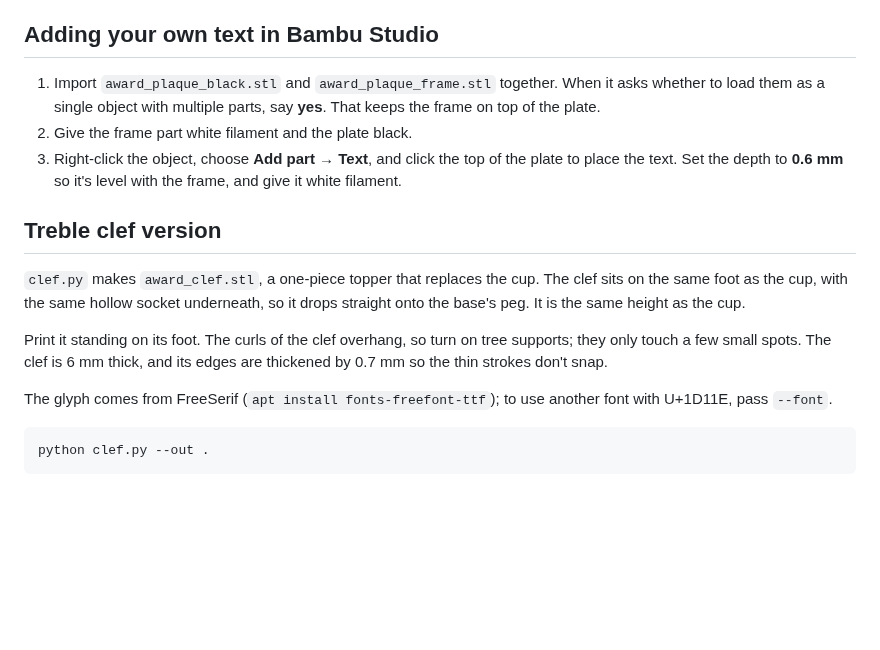
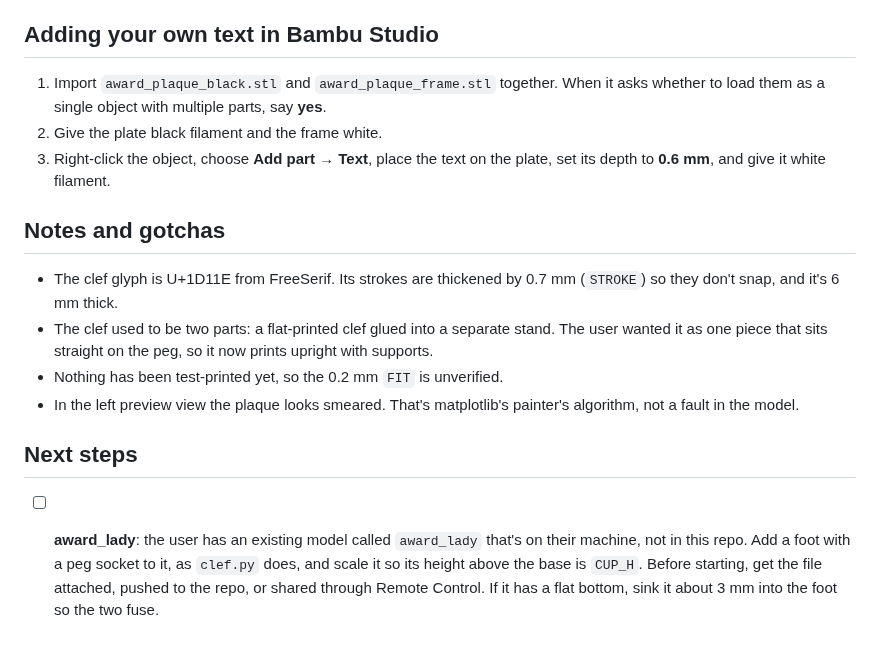
Before and after one commit to mommi84/quick-and-dirty, a Markdown page: award/README.md, the part around one of its changes. Rendered like a GitHub page; blank space fills up the shorter version.

````diff
--- a/award/README.md
+++ b/award/README.md
@@ -22,18 +56,17 @@ Long text is shrunk to fit the plaque. Print the plaque at 0.12 to 0.16 mm layer
 
 ## Adding your own text in Bambu Studio
 
-1. Import `award_plaque_black.stl` and `award_plaque_frame.stl` together. When it asks whether to load them as a single object with multiple parts, say **yes**. That keeps the frame on top of the plate.
-2. Give the frame part white filament and the plate black.
-3. Right-click the object, choose **Add part → Text**, and click the top of the plate to place the text. Set the depth to **0.6 mm** so it's level with the frame, and give it white filament.
+1. Import `award_plaque_black.stl` and `award_plaque_frame.stl` together. When it asks whether to load them as a single object with multiple parts, say **yes**.
+2. Give the plate black filament and the frame white.
+3. Right-click the object, choose **Add part → Text**, place the text on the plate, set its depth to **0.6 mm**, and give it white filament.
 
-## Treble clef version
+## Notes and gotchas
 
-`clef.py` makes `award_clef.stl`, a one-piece topper that replaces the cup. The clef sits on the same foot as the cup, with the same hollow socket underneath, so it drops straight onto the base's peg. It is the same height as the cup.
+- The clef glyph is U+1D11E from FreeSerif. Its strokes are thickened by 0.7 mm (`STROKE`) so they don't snap, and it's 6 mm thick.
+- The clef used to be two parts: a flat-printed clef glued into a separate stand. The user wanted it as one piece that sits straight on the peg, so it now prints upright with supports.
+- Nothing has been test-printed yet, so the 0.2 mm `FIT` is unverified.
+- In the left preview view the plaque looks smeared. That's matplotlib's painter's algorithm, not a fault in the model.
 
-Print it standing on its foot. The curls of the clef overhang, so turn on tree supports; they only touch a few small spots. The clef is 6 mm thick, and its edges are thickened by 0.7 mm so the thin strokes don't snap.
+## Next steps
 
-The glyph comes from FreeSerif (`apt install fonts-freefont-ttf`); to use another font with U+1D11E, pass `--font`.
-
-```
-python clef.py --out .
-```
+- [ ] **award_lady**: the user has an existing model called `award_lady` that's on their machine, not in this repo. Add a foot with a peg socket to it, as `clef.py` does, and scale it so its height above the base is `CUP_H`. Before starting, get the file attached, pushed to the repo, or shared through Remote Control. If it has a flat bottom, sink it about 3 mm into the foot so the two fuse.
````
Also changed, not shown: other parts of award/README.md (+46 -12 lines), award/clef_preview.png, award/preview.png, 2 other files.
